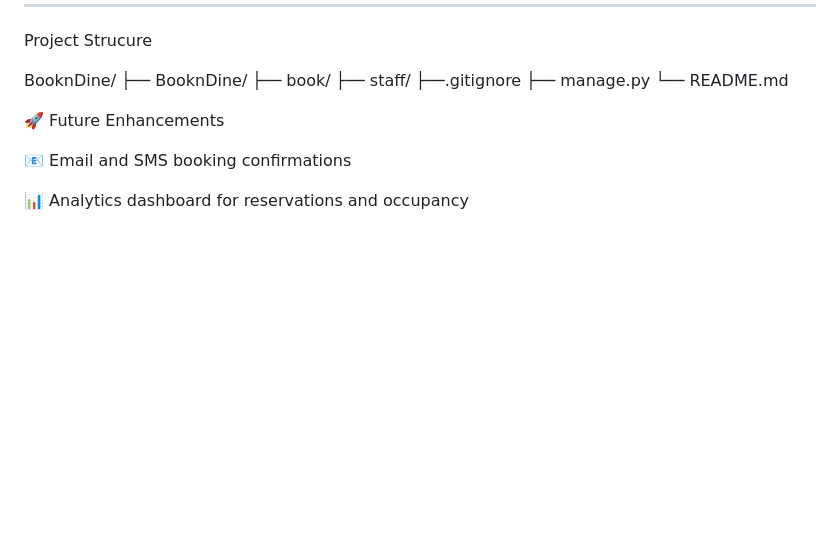
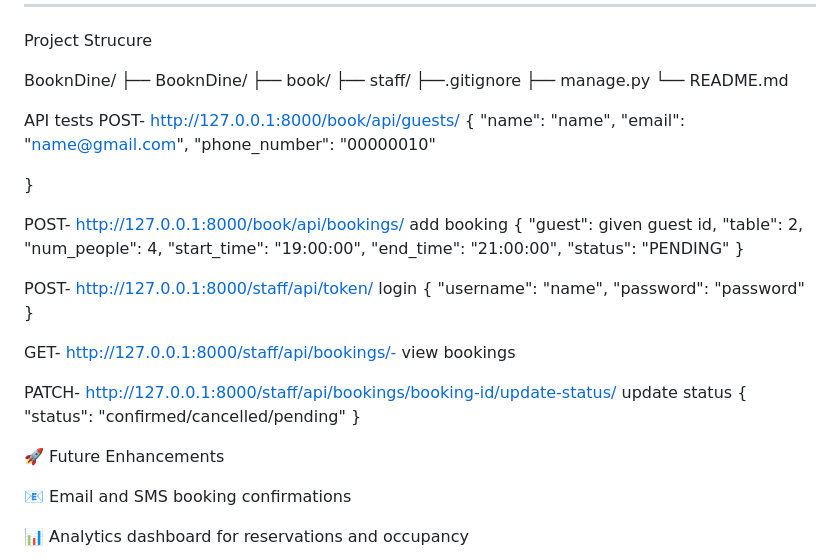
Before and after one commit to annemutahi/BooknDine, a Markdown page: README.md, the part around the change. Rendered like a GitHub page; blank space fills up the shorter version.

Commit message:
updated README file to include API test scenarios

```diff
--- a/README.md
+++ b/README.md
@@ -115,6 +115,43 @@ BooknDine/
 ├── manage.py
 └── README.md
 
+API tests
+POST- http://127.0.0.1:8000/book/api/guests/
+{
+    "name": "name",
+    "email": "name@gmail.com",
+    "phone_number": "00000010"
+
+}
+
+POST- http://127.0.0.1:8000/book/api/bookings/
+add booking
+{
+    "guest": given guest id,
+    "table": 2,
+    "num_people": 4,
+    "start_time": "19:00:00",
+    "end_time": "21:00:00",
+    "status": "PENDING"
+}
+
+POST- http://127.0.0.1:8000/staff/api/token/
+login
+{
+   "username": "name",
+   "password": "password"
+}
+
+GET- http://127.0.0.1:8000/staff/api/bookings/- view bookings
+
+PATCH- http://127.0.0.1:8000/staff/api/bookings/booking-id/update-status/
+update status
+{
+  "status": "confirmed/cancelled/pending"
+}
+
+
+
 
 🚀 Future Enhancements
 
```
